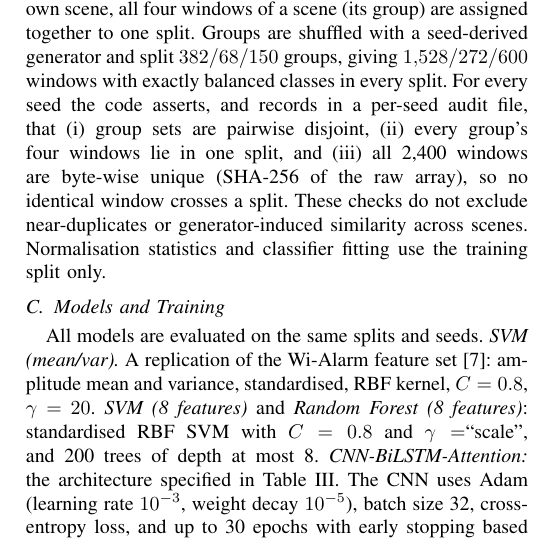
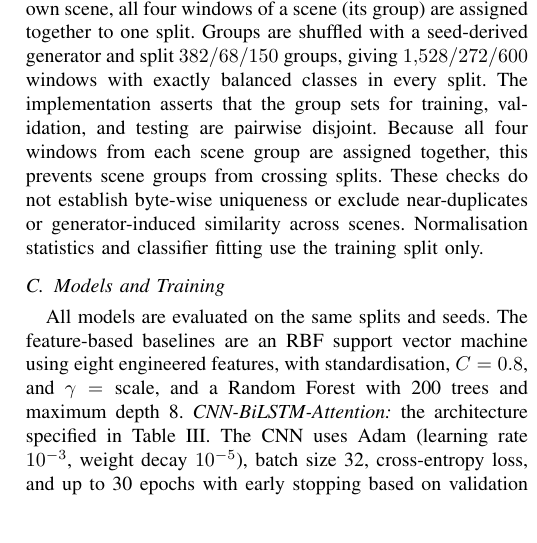
Before and after one commit to 0xDEADVrm/echoforensics, a LaTeX paper (echoforensics.tex): part of one column of page 4 of 6, cut so that both start at the same text, the shorter picture padded with empty space. Compiled offline with pdfLaTeX.

Commit message:
Correct reproducibility claims in EchoForensics paper

```diff
--- a/echoforensics.tex
+++ b/echoforensics.tex
@@ -224,10 +224,10 @@ Data are produced by a surrogate generator (30 subcarriers, 200 samples at 100\,
 The result is 2,400 windows (600 per class). The simulator omits AGC variation, CFO, phase noise, interference, and environmental drift.
 
 \subsection{Leakage-Controlled Split and Audit}
-Because a replay window is copied from a window of its own scene, all four windows of a scene (its group) are assigned together to one split. Groups are shuffled with a seed-derived generator and split $382/68/150$ groups, giving $1{,}528/272/600$ windows with exactly balanced classes in every split. For every seed the code asserts, and records in a per-seed audit file, that (i) group sets are pairwise disjoint, (ii) every group's four windows lie in one split, and (iii) all 2,400 windows are byte-wise unique (SHA-256 of the raw array), so no identical window crosses a split. These checks do not exclude near-duplicates or generator-induced similarity across scenes. Normalisation statistics and classifier fitting use the training split only.
+Because a replay window is copied from a window of its own scene, all four windows of a scene (its group) are assigned together to one split. Groups are shuffled with a seed-derived generator and split $382/68/150$ groups, giving $1{,}528/272/600$ windows with exactly balanced classes in every split. The implementation asserts that the group sets for training, validation, and testing are pairwise disjoint. Because all four windows from each scene group are assigned together, this prevents scene groups from crossing splits. These checks do not establish byte-wise uniqueness or exclude near-duplicates or generator-induced similarity across scenes. Normalisation statistics and classifier fitting use the training split only.
 
 \subsection{Models and Training}
-All models are evaluated on the same splits and seeds. \emph{SVM (mean/var).} A replication of the Wi-Alarm feature set~\cite{wang2019wialarm}: amplitude mean and variance, standardised, RBF kernel, $C=0.8$, $\gamma=20$. \emph{SVM (8 features)} and \emph{Random Forest (8 features)}: standardised RBF SVM with $C=0.8$ and $\gamma=$``scale'', and 200 trees of depth at most 8. \emph{CNN-BiLSTM-Attention:} the architecture specified in Table~\ref{tab:cnn}. The CNN uses Adam (learning rate $10^{-3}$, weight decay $10^{-5}$), batch size 32, cross-entropy loss, and up to 30 epochs with early stopping based on validation loss (patience of 7 epochs); the checkpoint with the lowest validation loss is evaluated. This protocol was fixed before the final runs, no hyperparameter was tuned on the test split, and the test split is used once per seed. Experiments use seeds $11,22,33,44,55$ and are reported as mean $\pm$ standard deviation over seeds.
+All models are evaluated on the same splits and seeds. The feature-based baselines are an RBF support vector machine using eight engineered features, with standardisation, $C=0.8$, and $\gamma=\text{scale}$, and a Random Forest with 200 trees and maximum depth 8. \emph{CNN-BiLSTM-Attention:} the architecture specified in Table~\ref{tab:cnn}. The CNN uses Adam (learning rate $10^{-3}$, weight decay $10^{-5}$), batch size 32, cross-entropy loss, and up to 30 epochs with early stopping based on validation loss (patience of 7 epochs); the checkpoint with the lowest validation loss is evaluated. This protocol was fixed before the final runs, no hyperparameter was tuned on the test split, and the test split is used once per seed. Experiments use seeds $11,22,33,44,55$ and are reported as mean $\pm$ standard deviation over seeds.
 
 \subsection{Metrics}
 We report accuracy, macro precision, recall and F1, per-class recall, and the macro one-vs-rest AUC. For each class $c$ a binary problem (class $c$ versus the rest) is scored by the softmax or predicted probability $p(c\mid x)$ on the 600 test windows; ROC AUC is computed per class, and the macro value is the unweighted mean. AUC is a ranking metric and can be high even when the decision threshold misses most positives, so per-class recall is reported alongside it.
```
Also changed, not shown: echoforensics.pdf.
